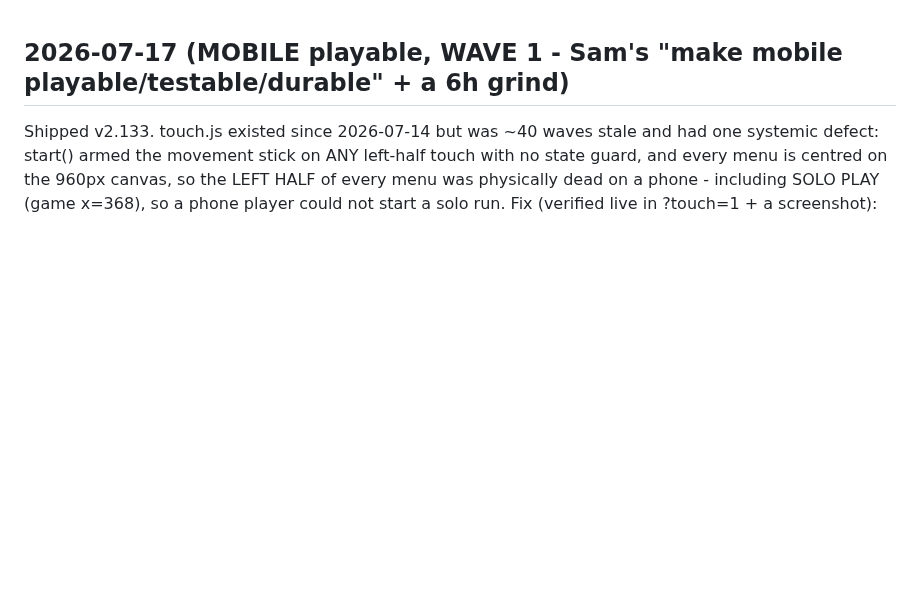
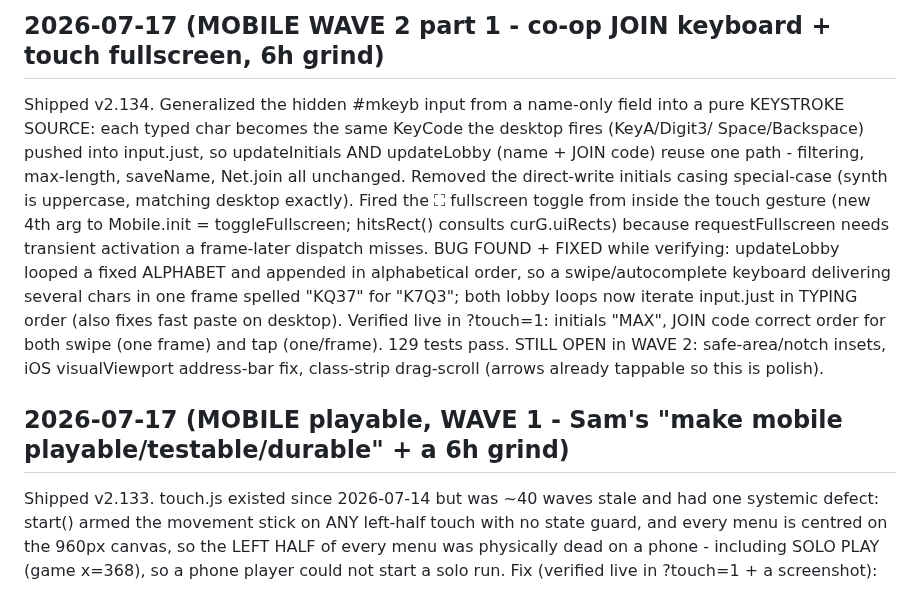
Before and after one commit to Goofproof/gilded-king, a Markdown page: DECISIONS-LOG.md, the part around the change. Rendered like a GitHub page; blank space fills up the shorter version.

Commit message:
log: WAVE 2 pt1 shipped (v2.134) [skip-notes]

```diff
--- a/DECISIONS-LOG.md
+++ b/DECISIONS-LOG.md
@@ -1,3 +1,20 @@
+## 2026-07-17 (MOBILE WAVE 2 part 1 - co-op JOIN keyboard + touch fullscreen, 6h grind)
+
+Shipped v2.134. Generalized the hidden #mkeyb input from a name-only field into a pure
+KEYSTROKE SOURCE: each typed char becomes the same KeyCode the desktop fires (KeyA/Digit3/
+Space/Backspace) pushed into input.just, so updateInitials AND updateLobby (name + JOIN code)
+reuse one path - filtering, max-length, saveName, Net.join all unchanged. Removed the
+direct-write initials casing special-case (synth is uppercase, matching desktop exactly).
+Fired the ⛶ fullscreen toggle from inside the touch gesture (new 4th arg to Mobile.init =
+toggleFullscreen; hitsRect() consults curG.uiRects) because requestFullscreen needs transient
+activation a frame-later dispatch misses. BUG FOUND + FIXED while verifying: updateLobby
+looped a fixed ALPHABET and appended in alphabetical order, so a swipe/autocomplete keyboard
+delivering several chars in one frame spelled "KQ37" for "K7Q3"; both lobby loops now iterate
+input.just in TYPING order (also fixes fast paste on desktop). Verified live in ?touch=1:
+initials "MAX", JOIN code correct order for both swipe (one frame) and tap (one/frame). 129
+tests pass. STILL OPEN in WAVE 2: safe-area/notch insets, iOS visualViewport address-bar fix,
+class-strip drag-scroll (arrows already tappable so this is polish).
+
 ## 2026-07-17 (MOBILE playable, WAVE 1 - Sam's "make mobile playable/testable/durable" + a 6h grind)
 
 Shipped v2.133. touch.js existed since 2026-07-14 but was ~40 waves stale and had one
```
